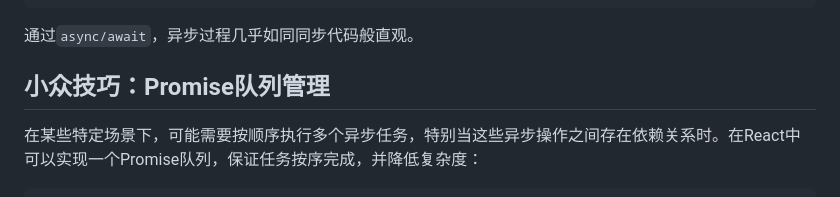
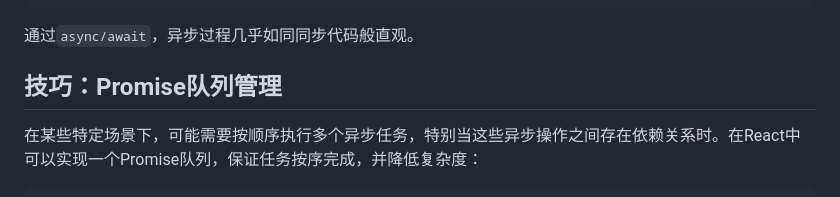
Before and after one commit to fszhangYi/mzq-notes, a Markdown page: react/让promise为你的react项目锦上添花2.md, the part around one of its changes. GitHub-like rendering.

```diff
--- a/react/让promise为你的react项目锦上添花2.md
+++ b/react/让promise为你的react项目锦上添花2.md
@@ -88,7 +88,7 @@ class MyComponent extends React.Component {
 
 通过`async/await`，异步过程几乎如同同步代码般直观。
 
-## 小众技巧：Promise队列管理
+## 技巧：Promise队列管理
 
 在某些特定场景下，可能需要按顺序执行多个异步任务，特别当这些异步操作之间存在依赖关系时。在React中可以实现一个Promise队列，保证任务按序完成，并降低复杂度：
 
```
Also changed, not shown: other parts of react/让promise为你的react项目锦上添花2.md (+1 -1 lines).
